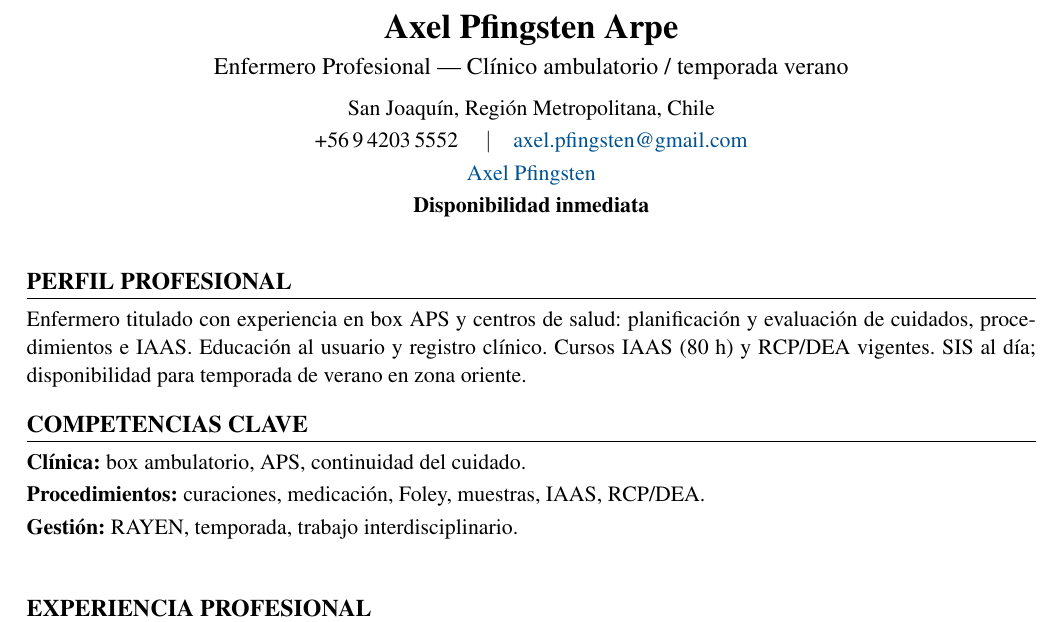
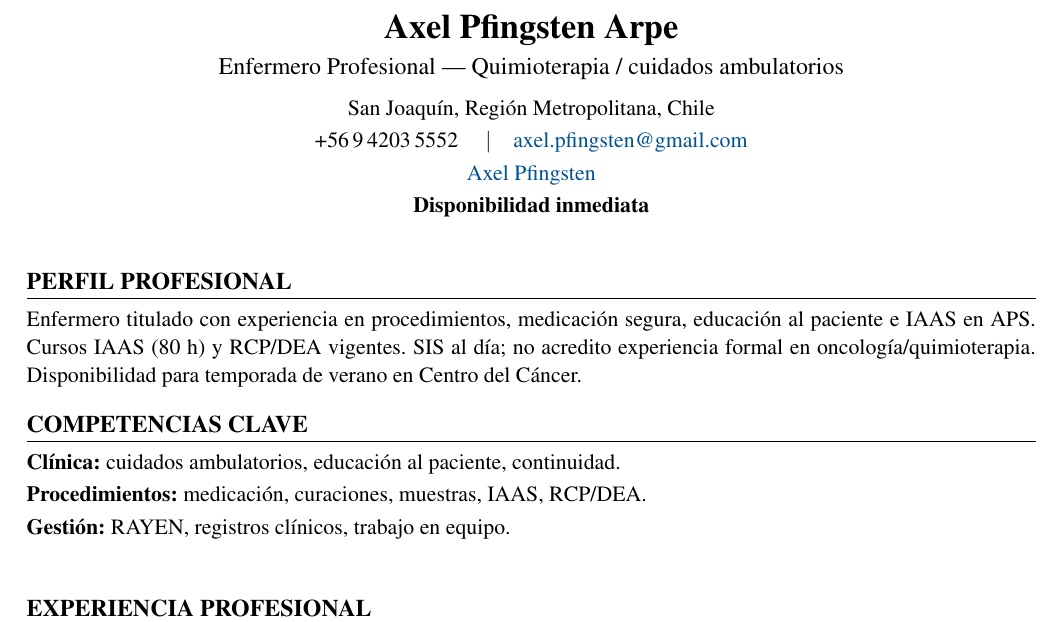
Before and after one commit to guillermoprojaslema/Agarra-la-Pallapp, a LaTeX CV (CV_Axel_Pfingsten_Arpe.tex): part of page 1 of 2, cut so that both start at the same text. Compiled offline with pdfLaTeX.

Commit message:
Adaptar CV Harvard a OF-20261113-05: Enfermeros(as) Quimioterapia Temporada de verano — UC CHRISTUS Centro del Cáncer.
Partiendo de CV_Base.docx; perfil y bullets alineados a la oferta.

```diff
--- a/CV_Axel_Pfingsten_Arpe.tex
+++ b/CV_Axel_Pfingsten_Arpe.tex
@@ -20,7 +20,7 @@
   linkcolor=linkblue,
   pdfauthor={Axel Pfingsten Arpe},
   pdftitle={Curriculum Vitae — Axel Pfingsten Arpe},
-  pdfsubject={Enfermero Profesional — Clínico ambulatorio / temporada}
+  pdfsubject={Enfermero Profesional — Quimioterapia / cuidados ambulatorios}
 }
 
 \pagestyle{empty}
@@ -50,7 +50,7 @@
 %========== ENCABEZADO ==========
 \begin{center}
   {\LARGE\bfseries Axel Pfingsten Arpe}\\[4pt]
-  {\large Enfermero Profesional --- Clínico ambulatorio / temporada verano}\\[6pt]
+  {\large Enfermero Profesional --- Quimioterapia / cuidados ambulatorios}\\[6pt]
   San Joaquín, Región Metropolitana, Chile\\[2pt]
   +56\,9\,4203\,5552 \quad$\vert$\quad
   \href{mailto:axel.pfingsten@gmail.com}{axel.pfingsten@gmail.com}\\[2pt]
@@ -62,13 +62,13 @@
 
 %========== PERFIL ==========
 \section{Perfil profesional}
-Enfermero titulado con experiencia en box APS y centros de salud: planificación y evaluación de cuidados, procedimientos e IAAS. Educación al usuario y registro clínico. Cursos IAAS (80~h) y RCP/DEA vigentes. SIS al día; disponibilidad para temporada de verano en zona oriente.
+Enfermero titulado con experiencia en procedimientos, medicación segura, educación al paciente e IAAS en APS. Cursos IAAS (80~h) y RCP/DEA vigentes. SIS al día; no acredito experiencia formal en oncología/quimioterapia. Disponibilidad para temporada de verano en Centro del Cáncer.
 
 %========== COMPETENCIAS ==========
 \section{Competencias clave}
-\textbf{Clínica:} box ambulatorio, APS, continuidad del cuidado.\\[2pt]
-\textbf{Procedimientos:} curaciones, medicación, Foley, muestras, IAAS, RCP/DEA.\\[2pt]
-\textbf{Gestión:} RAYEN, temporada, trabajo interdisciplinario.\\[2pt]
+\textbf{Clínica:} cuidados ambulatorios, educación al paciente, continuidad.\\[2pt]
+\textbf{Procedimientos:} medicación, curaciones, muestras, IAAS, RCP/DEA.\\[2pt]
+\textbf{Gestión:} RAYEN, registros clínicos, trabajo en equipo.\\[2pt]
 
 
 %========== EXPERIENCIA ==========
```
Also changed, not shown: CV_Axel_Pfingsten_Arpe.pdf.
